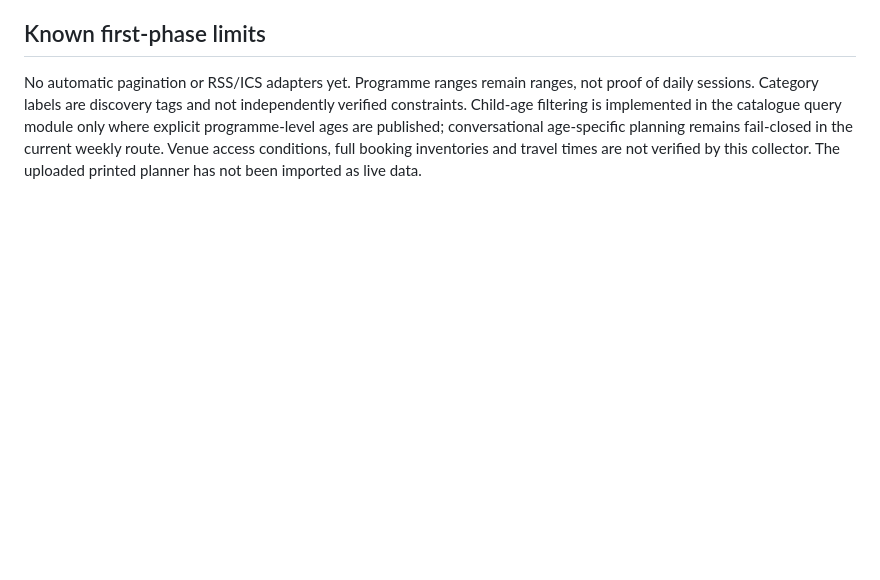
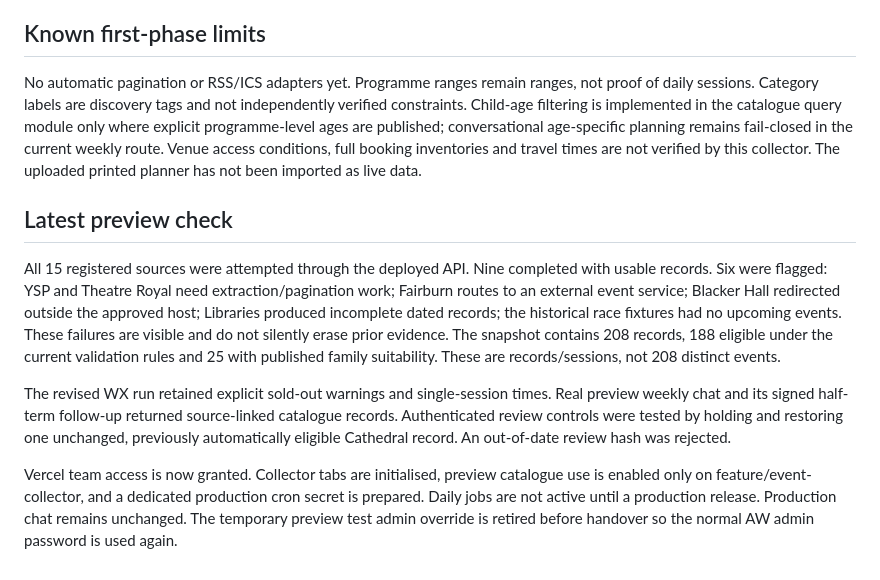
Before and after one commit to joash-maker/ask-wakefield, a Markdown page: docs/event-collector.md, the part around the change. Drawn GitHub-style; blank space fills up the shorter version.

Commit message:
Document deployed catalogue verification and source coverage limits

```diff
--- a/docs/event-collector.md
+++ b/docs/event-collector.md
@@ -46,3 +46,11 @@ Initial actual-source checks: six current listing pages yielded discoverable eve
 ## Known first-phase limits
 
 No automatic pagination or RSS/ICS adapters yet. Programme ranges remain ranges, not proof of daily sessions. Category labels are discovery tags and not independently verified constraints. Child-age filtering is implemented in the catalogue query module only where explicit programme-level ages are published; conversational age-specific planning remains fail-closed in the current weekly route. Venue access conditions, full booking inventories and travel times are not verified by this collector. The uploaded printed planner has not been imported as live data.
+
+## Latest preview check
+
+All 15 registered sources were attempted through the deployed API. Nine completed with usable records. Six were flagged: YSP and Theatre Royal need extraction/pagination work; Fairburn routes to an external event service; Blacker Hall redirected outside the approved host; Libraries produced incomplete dated records; the historical race fixtures had no upcoming events. These failures are visible and do not silently erase prior evidence. The snapshot contains 208 records, 188 eligible under the current validation rules and 25 with published family suitability. These are records/sessions, not 208 distinct events.
+
+The revised WX run retained explicit sold-out warnings and single-session times. Real preview weekly chat and its signed half-term follow-up returned source-linked catalogue records. Authenticated review controls were tested by holding and restoring one unchanged, previously automatically eligible Cathedral record. An out-of-date review hash was rejected.
+
+Vercel team access is now granted. Collector tabs are initialised, preview catalogue use is enabled only on feature/event-collector, and a dedicated production cron secret is prepared. Daily jobs are not active until a production release. Production chat remains unchanged. The temporary preview test admin override is retired before handover so the normal AW admin password is used again.
```
